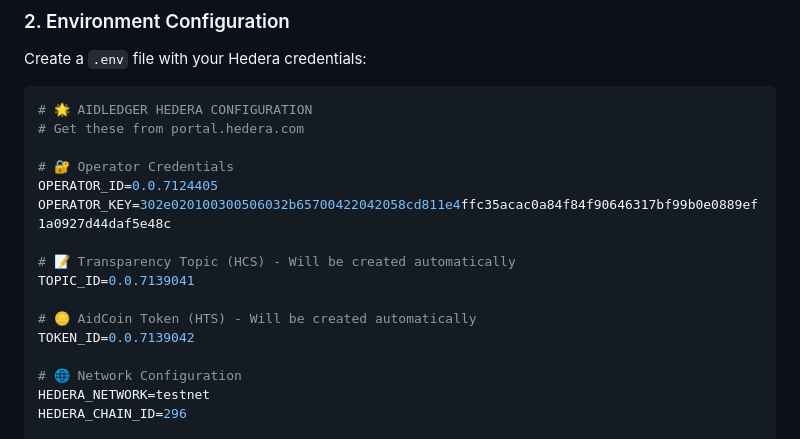
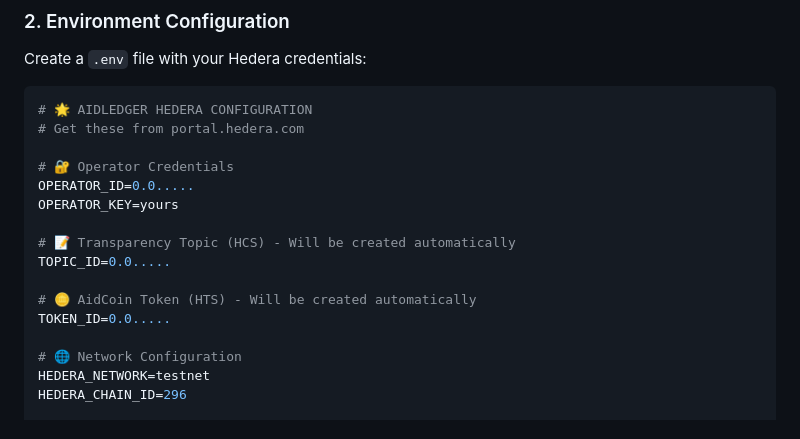
Before and after one commit to bellonbits/aidledger, a Markdown page: README.md, the part around the change. GitHub-like rendering.

```diff
--- a/README.md
+++ b/README.md
@@ -47,14 +47,14 @@ Create a `.env` file with your Hedera credentials:
 # Get these from portal.hedera.com
 
 # 🔐 Operator Credentials
-OPERATOR_ID=0.0.7124405
-OPERATOR_KEY=302e020100300506032b65700422042058cd811e4ffc35acac0a84f84f90646317bf99b0e0889ef1a0927d44daf5e48c
+OPERATOR_ID=0.0.....
+OPERATOR_KEY=yours
 
 # 📝 Transparency Topic (HCS) - Will be created automatically
-TOPIC_ID=0.0.7139041
+TOPIC_ID=0.0.....
 
 # 🪙 AidCoin Token (HTS) - Will be created automatically
-TOKEN_ID=0.0.7139042
+TOKEN_ID=0.0.....
 
 # 🌐 Network Configuration
 HEDERA_NETWORK=testnet
```
